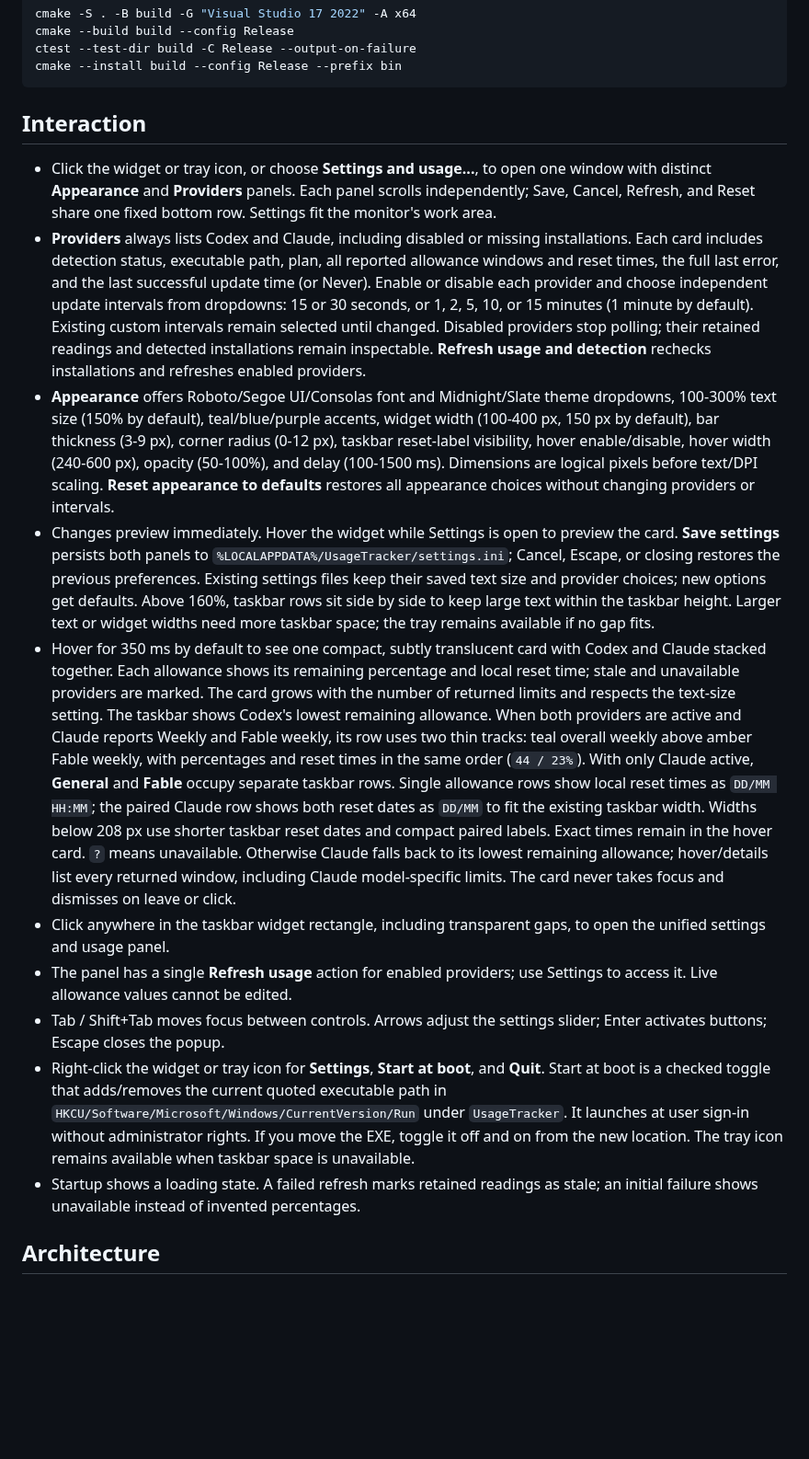
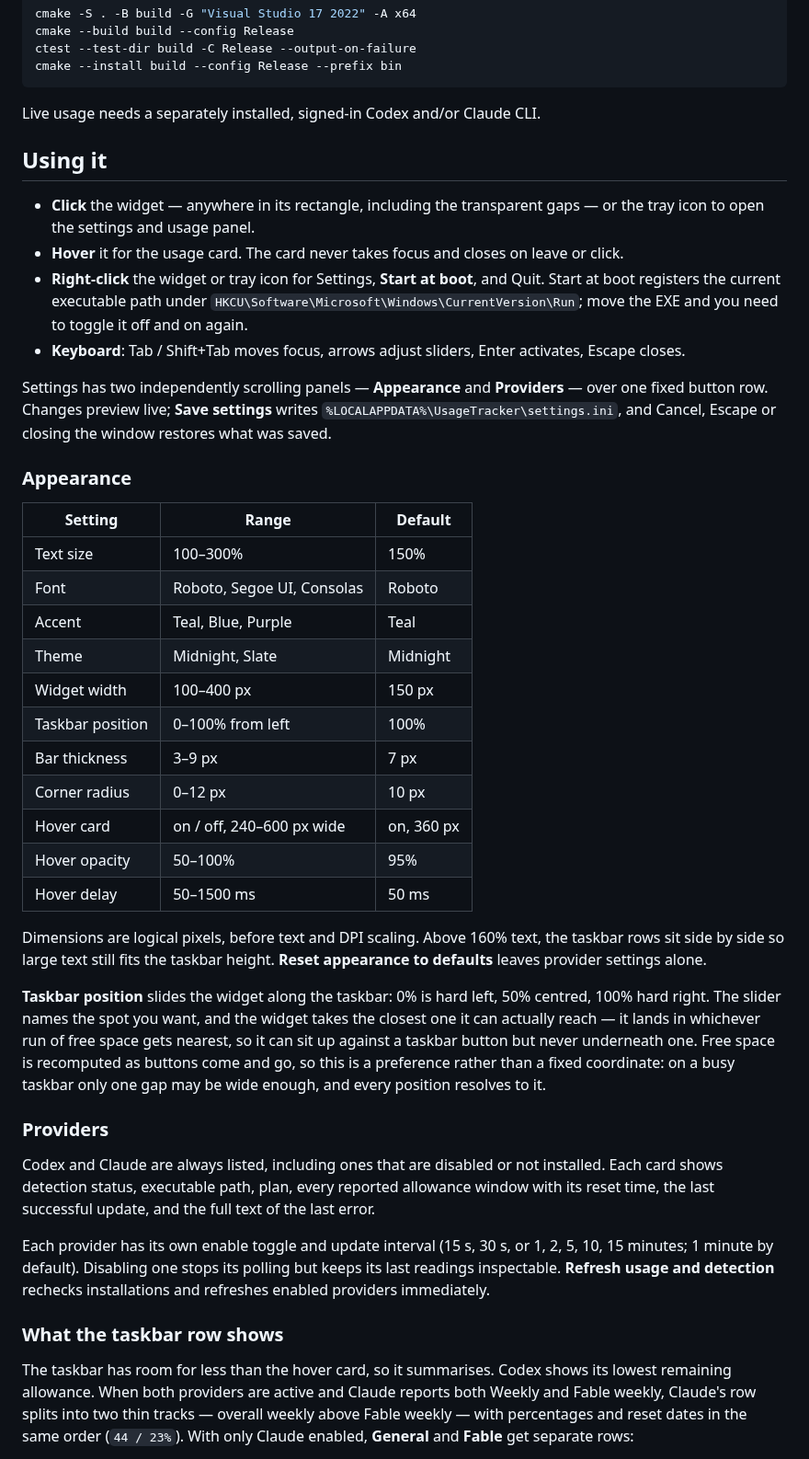
Before and after one commit to AlessandroAU/BarTab, a Markdown page: README.md, the part around one of its changes. Shown at 92% size. GitHub-like rendering; blank space fills up the shorter version.

````diff
--- a/README.md
+++ b/README.md
@@ -26,17 +34,44 @@ ctest --test-dir build -C Release --output-on-failure
 cmake --install build --config Release --prefix bin
 ```
 
-## Interaction
+Live usage needs a separately installed, signed-in Codex and/or Claude CLI.
 
-- Click the widget or tray icon, or choose **Settings and usage...**, to open one window with distinct **Appearance** and **Providers** panels. Each panel scrolls independently; Save, Cancel, Refresh, and Reset share one fixed bottom row. Settings fit the monitor's work area.
-- **Providers** always lists Codex and Claude, including disabled or missing installations. Each card includes detection status, executable path, plan, all reported allowance windows and reset times, the full last error, and the last successful update time (or Never). Enable or disable each provider and choose independent update intervals from dropdowns: 15 or 30 seconds, or 1, 2, 5, 10, or 15 minutes (1 minute by default). Existing custom intervals remain selected until changed. Disabled providers stop polling; their retained readings and detected installations remain inspectable. **Refresh usage and detection** rechecks installations and refreshes enabled providers.
-- **Appearance** offers Roboto/Segoe UI/Consolas font and Midnight/Slate theme dropdowns, 100-300% text size (150% by default), teal/blue/purple accents, widget width (100-400 px, 150 px by default), bar thickness (3-9 px), corner radius (0-12 px), taskbar reset-label visibility, hover enable/disable, hover width (240-600 px), opacity (50-100%), and delay (100-1500 ms). Dimensions are logical pixels before text/DPI scaling. **Reset appearance to defaults** restores all appearance choices without changing providers or intervals.
-- Changes preview immediately. Hover the widget while Settings is open to preview the card. **Save settings** persists both panels to `%LOCALAPPDATA%/UsageTracker/settings.ini`; Cancel, Escape, or closing restores the previous preferences. Existing settings files keep their saved text size and provider choices; new options get defaults. Above 160%, taskbar rows sit side by side to keep large text within the taskbar height. Larger text or widget widths need more taskbar space; the tray remains available if no gap fits.
-- Hover for 350 ms by default to see one compact, subtly translucent card with Codex and Claude stacked together. Each allowance shows its remaining percentage and local reset time; stale and unavailable providers are marked. The card grows with the number of returned limits and respects the text-size setting. The taskbar shows Codex's lowest remaining allowance. When both providers are active and Claude reports Weekly and Fable weekly, its row uses two thin tracks: teal overall weekly above amber Fable weekly, with percentages and reset times in the same order (`44 / 23%`). With only Claude active, **General** and **Fable** occupy separate taskbar rows. Single allowance rows show local reset times as `DD/MM HH:MM`; the paired Claude row shows both reset dates as `DD/MM` to fit the existing taskbar width. Widths below 208 px use shorter taskbar reset dates and compact paired labels. Exact times remain in the hover card. `?` means unavailable. Otherwise Claude falls back to its lowest remaining allowance; hover/details list every returned window, including Claude model-specific limits. The card never takes focus and dismisses on leave or click.
-- Click anywhere in the taskbar widget rectangle, including transparent gaps, to open the unified settings and usage panel.
-- The panel has a single **Refresh usage** action for enabled providers; use Settings to access it. Live allowance values cannot be edited.
-- Tab / Shift+Tab moves focus between controls. Arrows adjust the settings slider; Enter activates buttons; Escape closes the popup.
-- Right-click the widget or tray icon for **Settings**, **Start at boot**, and **Quit**. Start at boot is a checked toggle that adds/removes the current quoted executable path in `HKCU/Software/Microsoft/Windows/CurrentVersion/Run` under `UsageTracker`. It launches at user sign-in without administrator rights. If you move the EXE, toggle it off and on from the new location. The tray icon remains available when taskbar space is unavailable.
-- Startup shows a loading state. A failed refresh marks retained readings as stale; an initial failure shows unavailable instead of invented percentages.
+## Using it
 
-## Architecture
+- **Click** the widget — anywhere in its rectangle, including the transparent gaps — or the tray icon to open the settings and usage panel.
+- **Hover** it for the usage card. The card never takes focus and closes on leave or click.
+- **Right-click** the widget or tray icon for Settings, **Start at boot**, and Quit. Start at boot registers the current executable path under `HKCU\Software\Microsoft\Windows\CurrentVersion\Run`; move the EXE and you need to toggle it off and on again.
+- **Keyboard**: Tab / Shift+Tab moves focus, arrows adjust sliders, Enter activates, Escape closes.
+
+Settings has two independently scrolling panels — **Appearance** and **Providers** — over one fixed button row. Changes preview live; **Save settings** writes `%LOCALAPPDATA%\UsageTracker\settings.ini`, and Cancel, Escape or closing the window restores what was saved.
+
+### Appearance
+
+| Setting | Range | Default |
+| --- | --- | --- |
+| Text size | 100–300% | 150% |
+| Font | Roboto, Segoe UI, Consolas | Roboto |
+| Accent | Teal, Blue, Purple | Teal |
+| Theme | Midnight, Slate | Midnight |
+| Widget width | 100–400 px | 150 px |
+| Taskbar position | 0–100% from left | 100% |
+| Bar thickness | 3–9 px | 7 px |
+| Corner radius | 0–12 px | 10 px |
+| Hover card | on / off, 240–600 px wide | on, 360 px |
+| Hover opacity | 50–100% | 95% |
+| Hover delay | 50–1500 ms | 50 ms |
+
+Dimensions are logical pixels, before text and DPI scaling. Above 160% text, the taskbar rows sit side by side so large text still fits the taskbar height. **Reset appearance to defaults** leaves provider settings alone.
+
+**Taskbar position** slides the widget along the taskbar: 0% is hard left, 50% centred, 100% hard right. The slider names the spot you want, and the widget takes the closest one it can actually reach — it lands in whichever run of free space gets nearest, so it can sit up against a taskbar button but never underneath one. Free space is recomputed as buttons come and go, so this is a preference rather than a fixed coordinate: on a busy taskbar only one gap may be wide enough, and every position resolves to it.
+
+### Providers
+
+Codex and Claude are always listed, including ones that are disabled or not installed. Each card shows detection status, executable path, plan, every reported allowance window with its reset time, the last successful update, and the full text of the last error.
+
+Each provider has its own enable toggle and update interval (15 s, 30 s, or 1, 2, 5, 10, 15 minutes; 1 minute by default). Disabling one stops its polling but keeps its last readings inspectable. **Refresh usage and detection** rechecks installations and refreshes enabled providers immediately.
+
+### What the taskbar row shows
+
+The taskbar has room for less than the hover card, so it summarises. Codex shows its lowest remaining allowance. When both providers are active and Claude reports both Weekly and Fable weekly, Claude's row splits into two thin tracks — overall weekly above Fable weekly — with percentages and reset dates in the same order (`44 / 23%`). With only Claude enabled, **General** and **Fable** get separate rows:
+
````
Also changed, not shown: other parts of README.md (+74 -69 lines), docs/images/hover-card.png (added), docs/images/settings.png (added), docs/images/taskbar-widget-claude.png (added), docs/images/taskbar-widget.png (added), 14 other files.
